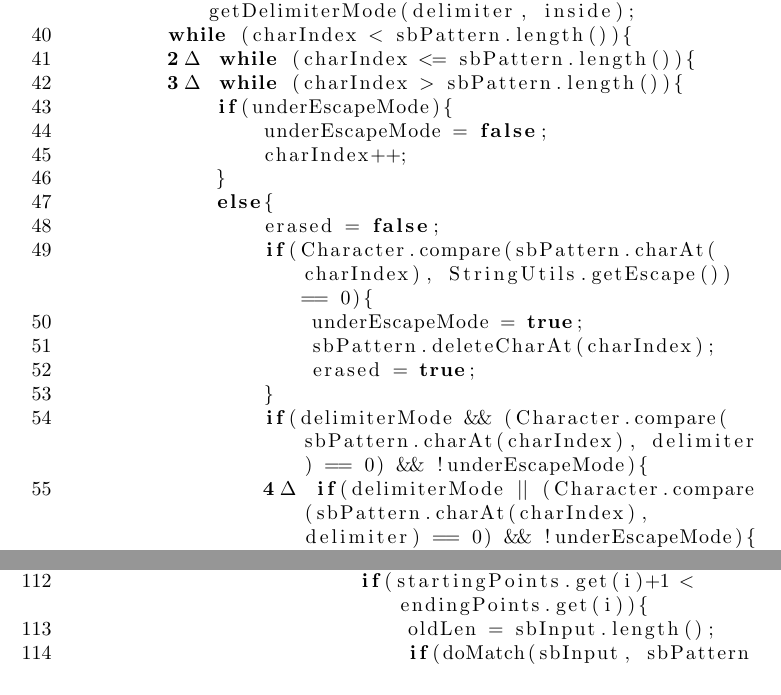
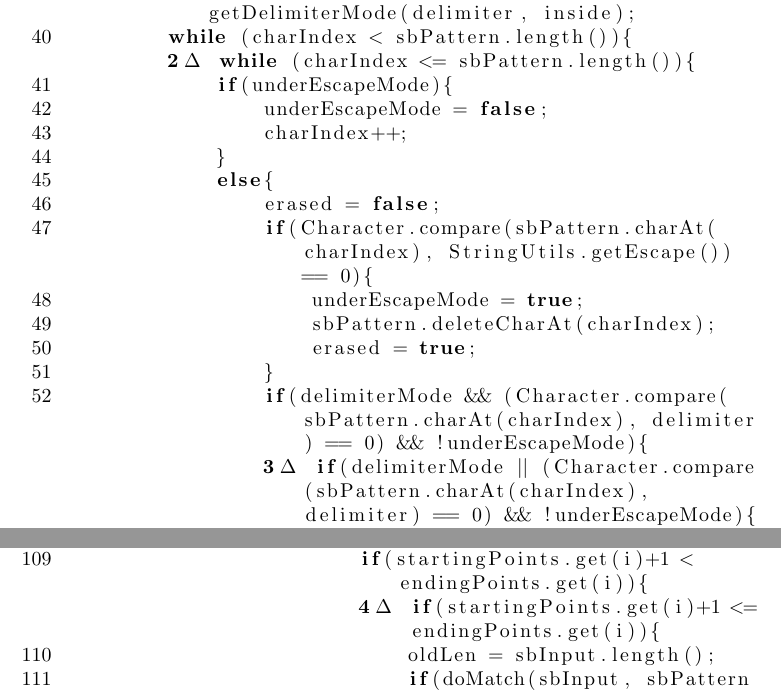
Before and after one commit to aseemnarang-personal/stcoursework, a LaTeX document (mutations/mutations.tex): two parts of pages 2 and 4 of 7, joined at a grey line, cut so that both start at the same text. Compiled offline with pdfLaTeX.

Commit message:
Updated mutations.

```diff
--- a/mutations/mutations.tex
+++ b/mutations/mutations.tex
@@ -69,9 +69,8 @@ public class StringUtils {
         boolean underEscapeMode = false;
         boolean erased;
         boolean delimiterMode= StringUtils.getDelimiterMode(delimiter, inside);
-        while (charIndex < sbPattern.length()){
-        $\displaystyle \textbf{2}\;\Delta\;$ while (charIndex <= sbPattern.length()){
-        $\displaystyle \textbf{3}\;\Delta\;$ while (charIndex > sbPattern.length()){
+        while (charIndex < sbPattern.length()){|\Suppressnumber|
+        $\displaystyle \textbf{2}\;\Delta\;$ while (charIndex <= sbPattern.length()){|\Reactivatenumber|
             if(underEscapeMode){
                 underEscapeMode = false;
                 charIndex++;
@@ -83,8 +82,8 @@ public class StringUtils {
                     sbPattern.deleteCharAt(charIndex);
                     erased = true;
                 }
-                if(delimiterMode && (Character.compare(sbPattern.charAt(charIndex), delimiter) == 0) && !underEscapeMode){
-                $\displaystyle \textbf{4}\;\Delta\;$ if(delimiterMode $\displaystyle ||$ (Character.compare(sbPattern.charAt(charIndex), delimiter) == 0) && !underEscapeMode){
+                if(delimiterMode && (Character.compare(sbPattern.charAt(charIndex), delimiter) == 0) && !underEscapeMode){|\Suppressnumber|
+                $\displaystyle \textbf{3}\;\Delta\;$ if(delimiterMode $\displaystyle ||$ (Character.compare(sbPattern.charAt(charIndex), delimiter) == 0) && !underEscapeMode){|\Reactivatenumber|
                     sbPattern.deleteCharAt(charIndex);
                     erased = true;
                 }
@@ -141,7 +140,8 @@ public class StringUtils {
                 int oldLen;
                 if(inside){
                     for (int i=0; i<startingPoints.size(); i++){
-                        if(startingPoints.get(i)+1 < endingPoints.get(i)){
+                        if(startingPoints.get(i)+1 < endingPoints.get(i)){|\Suppressnumber|
+                        $\displaystyle \textbf{4}\;\Delta\;$ if(startingPoints.get(i)+1 <= endingPoints.get(i)){|\Reactivatenumber|
                             oldLen = sbInput.length();
                             if(doMatch(sbInput, sbPattern,replacement,startingPoints.get(i)+1, endingPoints.get(i))){
                                 replaceDone = true;
```
Also changed, not shown: mutations/mutations.pdf, 3 other files.
